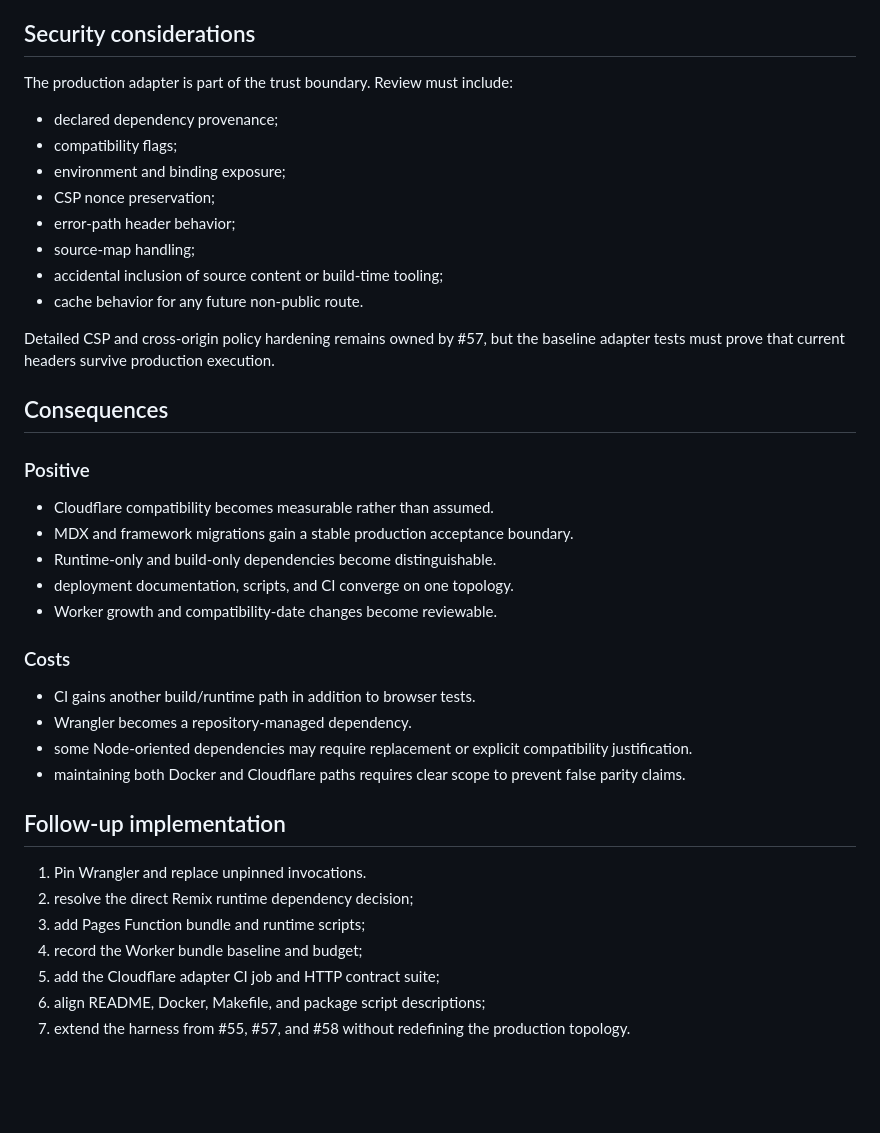
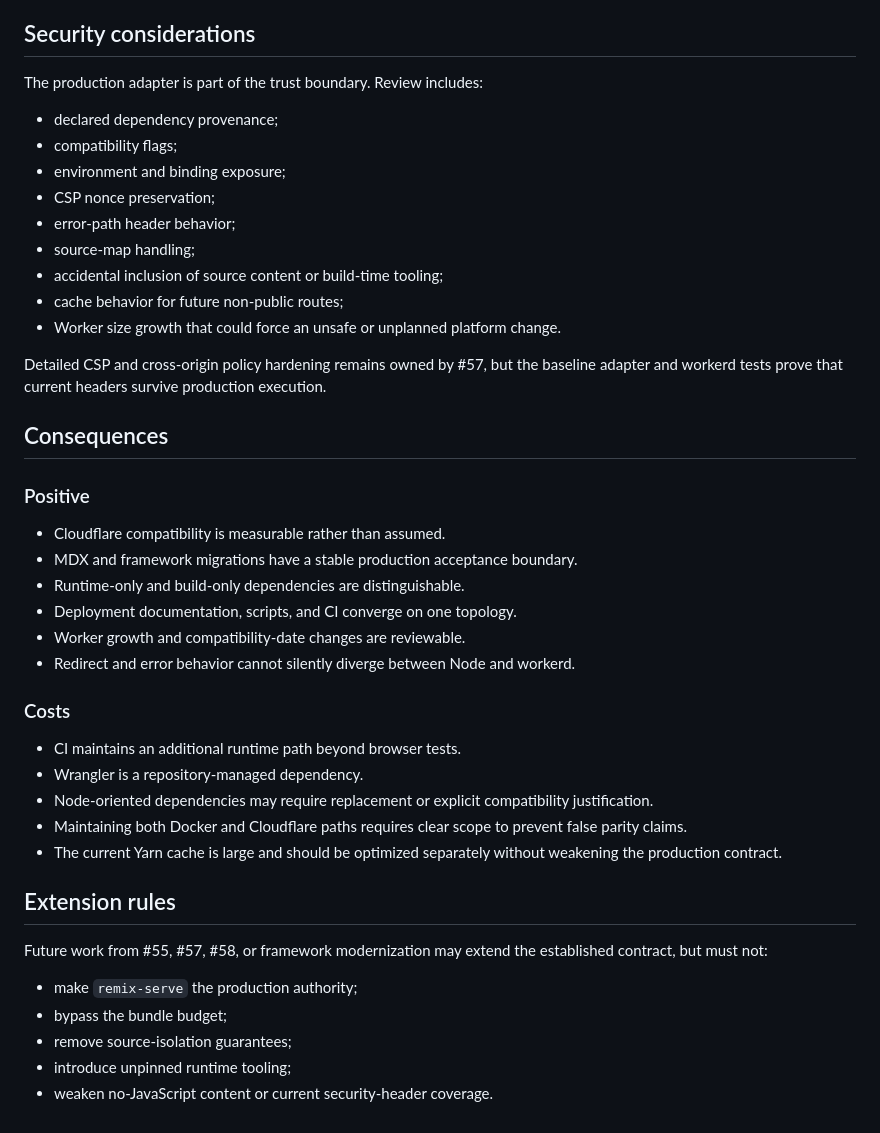
Before and after one commit to hackelia-micrantha/web, a Markdown page: docs/architecture/cloudflare-pages-ssr.md, the part around one of its changes. Drawn GitHub-style; blank space fills up the shorter version.

```diff
--- a/docs/architecture/cloudflare-pages-ssr.md
+++ b/docs/architecture/cloudflare-pages-ssr.md
@@ -216,7 +254,7 @@ Subsequent architectural changes must report their delta. Browser route splittin
 
 ## Security considerations
 
-The production adapter is part of the trust boundary. Review must include:
+The production adapter is part of the trust boundary. Review includes:
 
 - declared dependency provenance;
 - compatibility flags;
@@ -225,33 +263,36 @@ The production adapter is part of the trust boundary. Review must include:
 - error-path header behavior;
 - source-map handling;
 - accidental inclusion of source content or build-time tooling;
-- cache behavior for any future non-public route.
+- cache behavior for future non-public routes;
+- Worker size growth that could force an unsafe or unplanned platform change.
 
-Detailed CSP and cross-origin policy hardening remains owned by #57, but the baseline adapter tests must prove that current headers survive production execution.
+Detailed CSP and cross-origin policy hardening remains owned by #57, but the baseline adapter and workerd tests prove that current headers survive production execution.
 
 ## Consequences
 
 ### Positive
 
-- Cloudflare compatibility becomes measurable rather than assumed.
-- MDX and framework migrations gain a stable production acceptance boundary.
-- Runtime-only and build-only dependencies become distinguishable.
-- deployment documentation, scripts, and CI converge on one topology.
-- Worker growth and compatibility-date changes become reviewable.
+- Cloudflare compatibility is measurable rather than assumed.
+- MDX and framework migrations have a stable production acceptance boundary.
+- Runtime-only and build-only dependencies are distinguishable.
+- Deployment documentation, scripts, and CI converge on one topology.
+- Worker growth and compatibility-date changes are reviewable.
+- Redirect and error behavior cannot silently diverge between Node and workerd.
 
 ### Costs
 
-- CI gains another build/runtime path in addition to browser tests.
-- Wrangler becomes a repository-managed dependency.
-- some Node-oriented dependencies may require replacement or explicit compatibility justification.
-- maintaining both Docker and Cloudflare paths requires clear scope to prevent false parity claims.
+- CI maintains an additional runtime path beyond browser tests.
+- Wrangler is a repository-managed dependency.
+- Node-oriented dependencies may require replacement or explicit compatibility justification.
+- Maintaining both Docker and Cloudflare paths requires clear scope to prevent false parity claims.
+- The current Yarn cache is large and should be optimized separately without weakening the production contract.
 
-## Follow-up implementation
+## Extension rules
 
-1. Pin Wrangler and replace unpinned invocations.
-2. resolve the direct Remix runtime dependency decision;
-3. add Pages Function bundle and runtime scripts;
-4. record the Worker bundle baseline and budget;
-5. add the Cloudflare adapter CI job and HTTP contract suite;
-6. align README, Docker, Makefile, and package script descriptions;
-7. extend the harness from #55, #57, and #58 without redefining the production topology.
+Future work from #55, #57, #58, or framework modernization may extend the established contract, but must not:
+
+- make `remix-serve` the production authority;
+- bypass the bundle budget;
+- remove source-isolation guarantees;
+- introduce unpinned runtime tooling;
+- weaken no-JavaScript content or current security-header coverage.
```
Also changed, not shown: other parts of docs/architecture/cloudflare-pages-ssr.md (+83 -45 lines).
